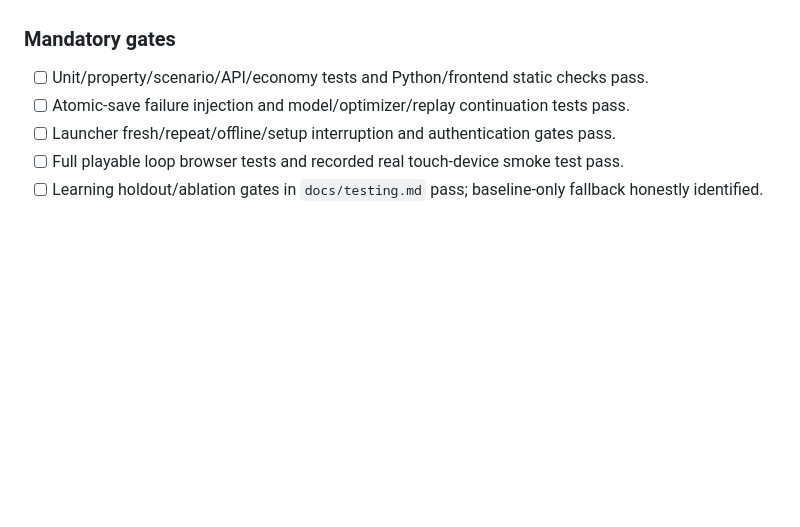
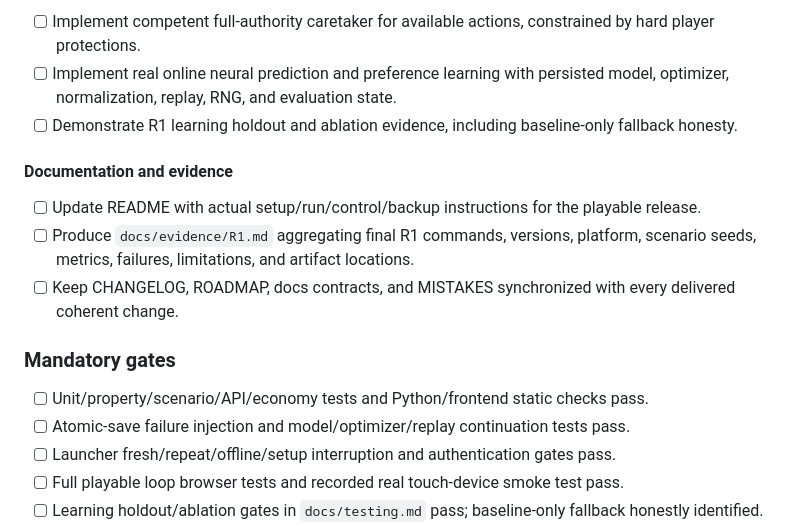
Before and after one commit to cdale11/arboria, a Markdown page: ROADMAP.md, the part around one of its changes. Rendered like a GitHub page; blank space fills up the shorter version.

```diff
--- a/ROADMAP.md
+++ b/ROADMAP.md
@@ -36,3 +72,12 @@ Dependency: P0. This is the first playable release, not a skeleton server.
+- [ ] Implement competent full-authority caretaker for available actions, constrained by hard player protections.
+- [ ] Implement real online neural prediction and preference learning with persisted model, optimizer, normalization, replay, RNG, and evaluation state.
+- [ ] Demonstrate R1 learning holdout and ablation evidence, including baseline-only fallback honesty.
+
+#### Documentation and evidence
+
+- [ ] Update README with actual setup/run/control/backup instructions for the playable release.
+- [ ] Produce `docs/evidence/R1.md` aggregating final R1 commands, versions, platform, scenario seeds, metrics, failures, limitations, and artifact locations.
+- [ ] Keep CHANGELOG, ROADMAP, docs contracts, and MISTAKES synchronized with every delivered coherent change.
 
 ### Mandatory gates
 
```
Also changed, not shown: other parts of ROADMAP.md (+47 -11 lines), CHANGELOG.md (+14 -0 lines).
